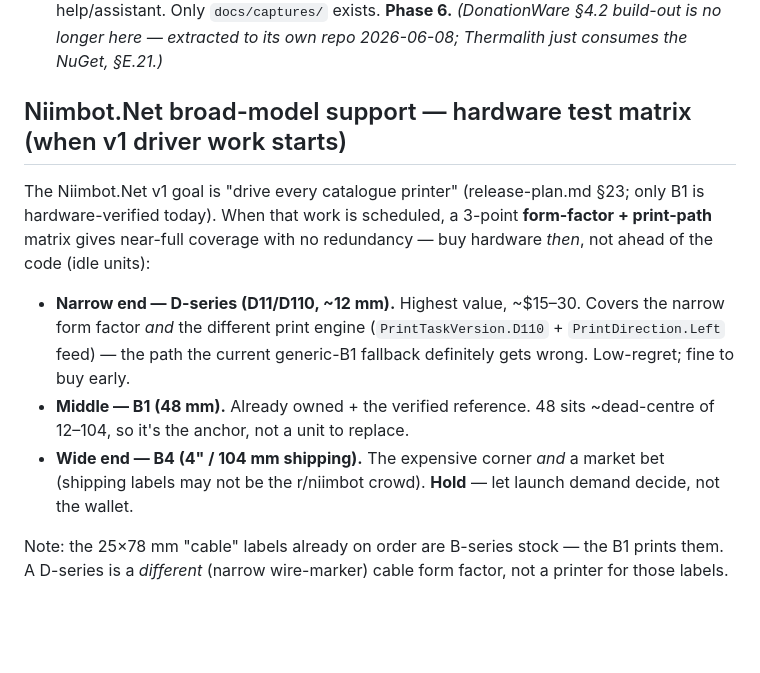
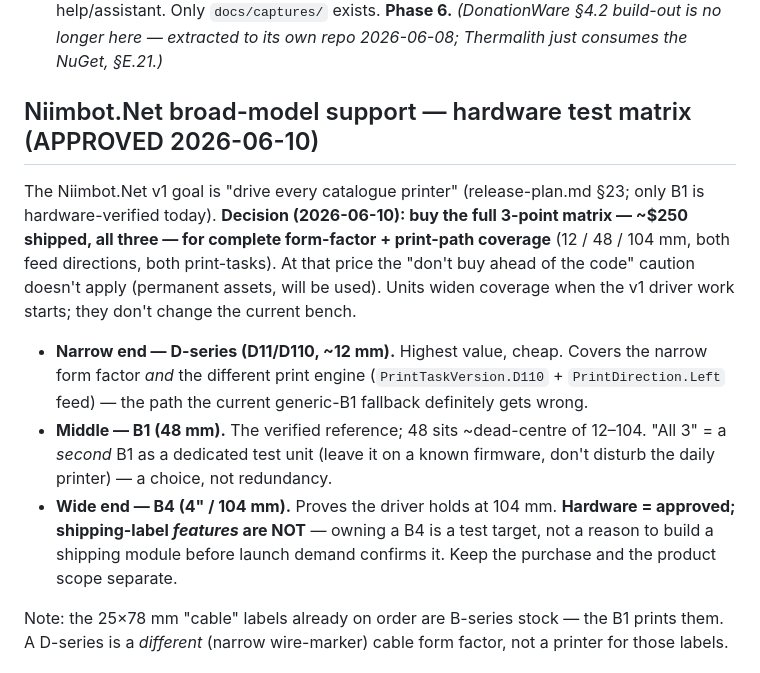
Before and after one commit to EvilGeniusLabs-ca/Thermalith, a Markdown page: Documentation/roadmap.md, the part around the change. Rendered like a GitHub page; blank space fills up the shorter version.

Commit message:
roadmap: approve full 3-printer test matrix (~$250) for Niimbot.Net v1
Decision 2026-06-10: buy D11 (narrow) + a dedicated test B1 (mid) + B4 (wide)
for complete form-factor + print-path coverage. Hardware approved; B4 shipping
*features* stay gated on launch demand (test target != product scope).

```diff
--- a/Documentation/roadmap.md
+++ b/Documentation/roadmap.md
@@ -75,19 +75,23 @@ NEEDS DISCUSSION before building (with §I drag-handle item): data model + UX fl
   *(DonationWare §4.2 build-out is no longer here — extracted to its own repo 2026-06-08; Thermalith just
   consumes the NuGet, §E.21.)*
 
-## Niimbot.Net broad-model support — hardware test matrix (when v1 driver work starts)
+## Niimbot.Net broad-model support — hardware test matrix (APPROVED 2026-06-10)
 
 The Niimbot.Net v1 goal is "drive every catalogue printer" (release-plan.md §23; only B1 is
-hardware-verified today). When that work is scheduled, a 3-point **form-factor + print-path** matrix
-gives near-full coverage with no redundancy — buy hardware *then*, not ahead of the code (idle units):
+hardware-verified today). **Decision (2026-06-10): buy the full 3-point matrix — ~$250 shipped, all
+three — for complete form-factor + print-path coverage** (12 / 48 / 104 mm, both feed directions, both
+print-tasks). At that price the "don't buy ahead of the code" caution doesn't apply (permanent assets,
+will be used). Units widen coverage when the v1 driver work starts; they don't change the current bench.
 
-- **Narrow end — D-series (D11/D110, ~12 mm).** Highest value, ~$15–30. Covers the narrow form factor
+- **Narrow end — D-series (D11/D110, ~12 mm).** Highest value, cheap. Covers the narrow form factor
   *and* the different print engine (`PrintTaskVersion.D110` + `PrintDirection.Left` feed) — the path the
-  current generic-B1 fallback definitely gets wrong. Low-regret; fine to buy early.
-- **Middle — B1 (48 mm).** Already owned + the verified reference. 48 sits ~dead-centre of 12–104, so
-  it's the anchor, not a unit to replace.
-- **Wide end — B4 (4" / 104 mm shipping).** The expensive corner *and* a market bet (shipping labels
-  may not be the r/niimbot crowd). **Hold** — let launch demand decide, not the wallet.
+  current generic-B1 fallback definitely gets wrong.
+- **Middle — B1 (48 mm).** The verified reference; 48 sits ~dead-centre of 12–104. "All 3" = a *second*
+  B1 as a dedicated test unit (leave it on a known firmware, don't disturb the daily printer) — a choice,
+  not redundancy.
+- **Wide end — B4 (4" / 104 mm).** Proves the driver holds at 104 mm. **Hardware = approved; shipping-label
+  *features* are NOT** — owning a B4 is a test target, not a reason to build a shipping module before
+  launch demand confirms it. Keep the purchase and the product scope separate.
 
 Note: the 25×78 mm "cable" labels already on order are B-series stock — the B1 prints them. A D-series is
 a *different* (narrow wire-marker) cable form factor, not a printer for those labels.
```
